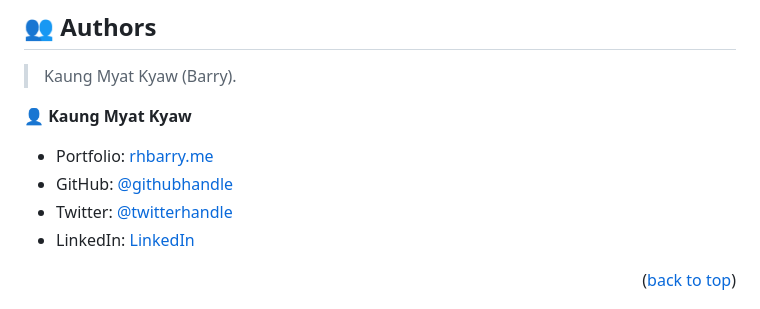
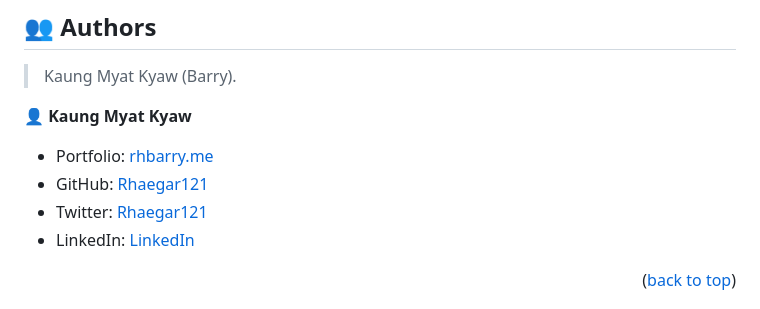
Before and after one commit to 1iceberg1/TVShows-Box, a Markdown page: README.md, the part around the change. GitHub-like rendering.

Commit message:
update handle name in author section in readme file

```diff
--- a/README.md
+++ b/README.md
@@ -128,8 +128,8 @@ Use Github pages for free and secure deployment.
 👤 **Kaung Myat Kyaw**
 
 - Portfolio: [rhbarry.me](https://rhbarry.me)
-- GitHub: [@githubhandle](https://github.com/Rhaegar121)
-- Twitter: [@twitterhandle](https://twitter.com/Rhaegar121)
+- GitHub: [Rhaegar121](https://github.com/Rhaegar121)
+- Twitter: [Rhaegar121](https://twitter.com/Rhaegar121)
 - LinkedIn: [LinkedIn](https://www.linkedin.com/in/kaungmyatkyaw/)
 
 <p align="right">(<a href="#readme-top">back to top</a>)</p>
```
